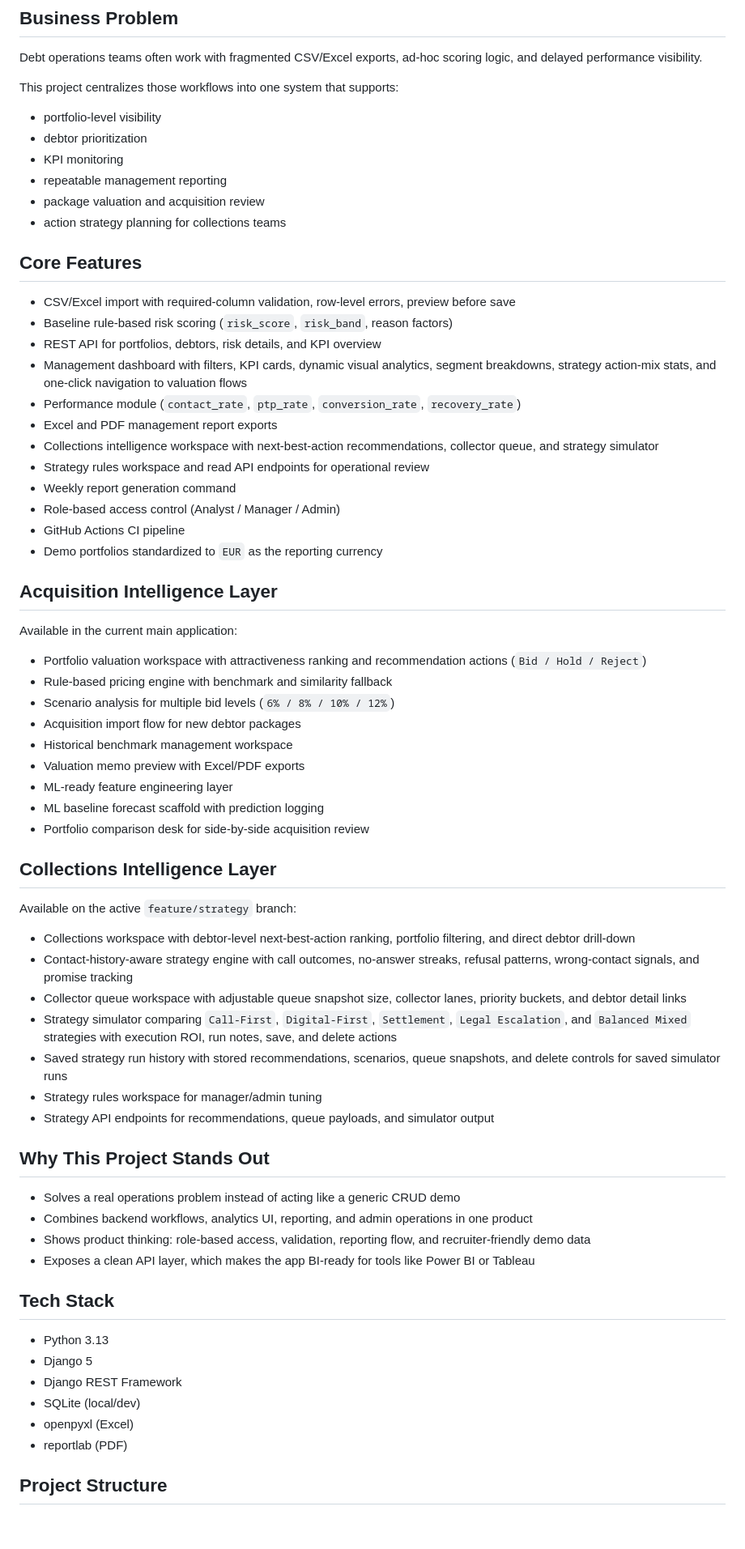
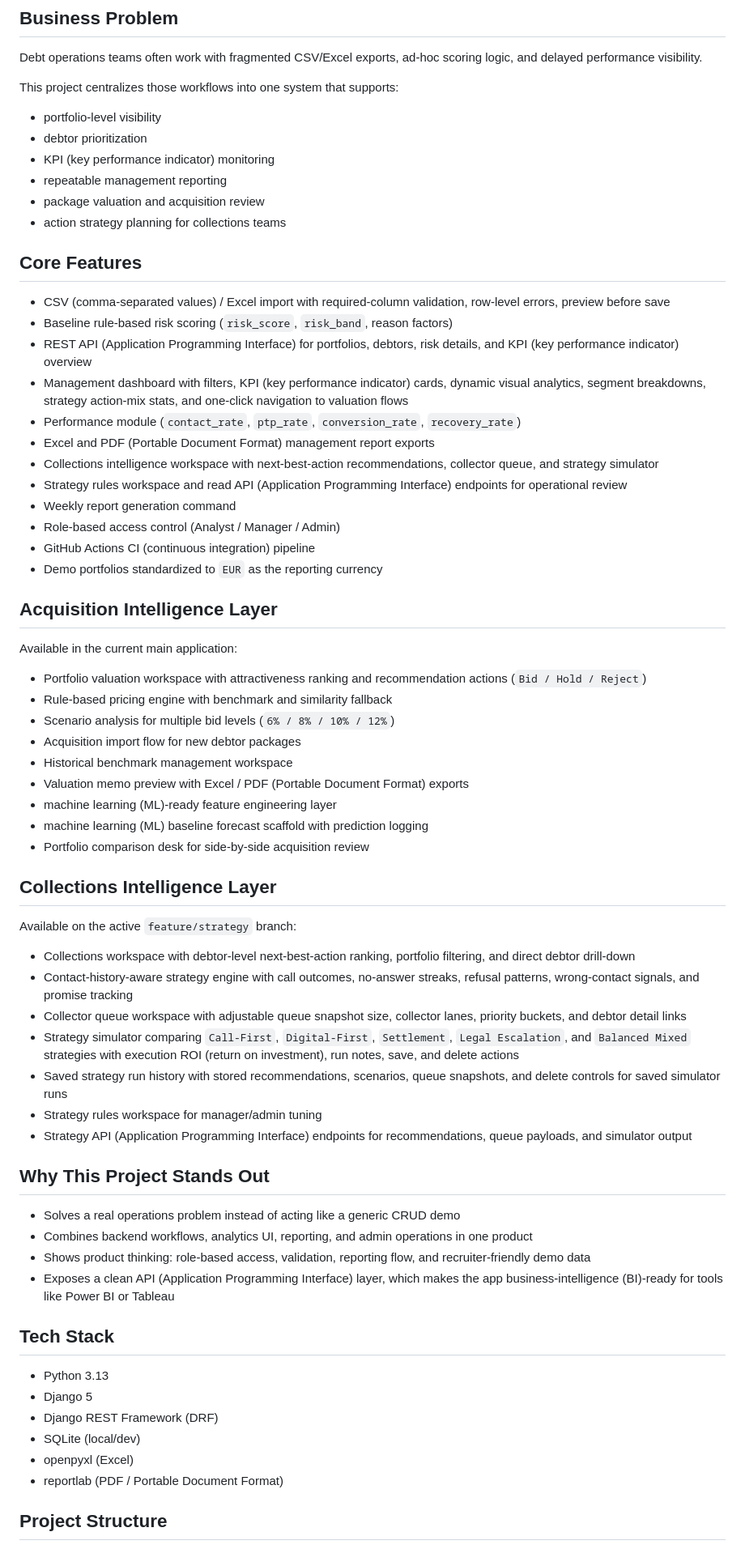
Before and after one commit to vegaFlex/debt-risk-intelligence-hub, a Markdown page: README.md, the part around one of its changes. Shown at 81% size. Rendered like a GitHub page; blank space fills up the shorter version.

Commit message:
docs: expand README abbreviations for clarity

```diff
--- a/README.md
+++ b/README.md
@@ -56,23 +56,23 @@ Debt operations teams often work with fragmented CSV/Excel exports, ad-hoc scori
 This project centralizes those workflows into one system that supports:
 - portfolio-level visibility
 - debtor prioritization
-- KPI monitoring
+- KPI (key performance indicator) monitoring
 - repeatable management reporting
 - package valuation and acquisition review
 - action strategy planning for collections teams
 
 ## Core Features
-- CSV/Excel import with required-column validation, row-level errors, preview before save
+- CSV (comma-separated values) / Excel import with required-column validation, row-level errors, preview before save
 - Baseline rule-based risk scoring (`risk_score`, `risk_band`, reason factors)
-- REST API for portfolios, debtors, risk details, and KPI overview
-- Management dashboard with filters, KPI cards, dynamic visual analytics, segment breakdowns, strategy action-mix stats, and one-click navigation to valuation flows
+- REST API (Application Programming Interface) for portfolios, debtors, risk details, and KPI (key performance indicator) overview
+- Management dashboard with filters, KPI (key performance indicator) cards, dynamic visual analytics, segment breakdowns, strategy action-mix stats, and one-click navigation to valuation flows
 - Performance module (`contact_rate`, `ptp_rate`, `conversion_rate`, `recovery_rate`)
-- Excel and PDF management report exports
+- Excel and PDF (Portable Document Format) management report exports
 - Collections intelligence workspace with next-best-action recommendations, collector queue, and strategy simulator
-- Strategy rules workspace and read API endpoints for operational review
+- Strategy rules workspace and read API (Application Programming Interface) endpoints for operational review
 - Weekly report generation command
 - Role-based access control (Analyst / Manager / Admin)
-- GitHub Actions CI pipeline
+- GitHub Actions CI (continuous integration) pipeline
 - Demo portfolios standardized to `EUR` as the reporting currency
 
 ## Acquisition Intelligence Layer
@@ -82,9 +82,9 @@ Available in the current main application:
 - Scenario analysis for multiple bid levels (`6% / 8% / 10% / 12%`)
 - Acquisition import flow for new debtor packages
 - Historical benchmark management workspace
-- Valuation memo preview with Excel/PDF exports
-- ML-ready feature engineering layer
-- ML baseline forecast scaffold with prediction logging
+- Valuation memo preview with Excel / PDF (Portable Document Format) exports
+- machine learning (ML)-ready feature engineering layer
+- machine learning (ML) baseline forecast scaffold with prediction logging
 - Portfolio comparison desk for side-by-side acquisition review
 
 ## Collections Intelligence Layer
@@ -92,23 +92,23 @@ Available on the active `feature/strategy` branch:
 - Collections workspace with debtor-level next-best-action ranking, portfolio filtering, and direct debtor drill-down
 - Contact-history-aware strategy engine with call outcomes, no-answer streaks, refusal patterns, wrong-contact signals, and promise tracking
 - Collector queue workspace with adjustable queue snapshot size, collector lanes, priority buckets, and debtor detail links
-- Strategy simulator comparing `Call-First`, `Digital-First`, `Settlement`, `Legal Escalation`, and `Balanced Mixed` strategies with execution ROI, run notes, save, and delete actions
+- Strategy simulator comparing `Call-First`, `Digital-First`, `Settlement`, `Legal Escalation`, and `Balanced Mixed` strategies with execution ROI (return on investment), run notes, save, and delete actions
 - Saved strategy run history with stored recommendations, scenarios, queue snapshots, and delete controls for saved simulator runs
 - Strategy rules workspace for manager/admin tuning
-- Strategy API endpoints for recommendations, queue payloads, and simulator output
+- Strategy API (Application Programming Interface) endpoints for recommendations, queue payloads, and simulator output
 
 ## Why This Project Stands Out
 - Solves a real operations problem instead of acting like a generic CRUD demo
 - Combines backend workflows, analytics UI, reporting, and admin operations in one product
 - Shows product thinking: role-based access, validation, reporting flow, and recruiter-friendly demo data
-- Exposes a clean API layer, which makes the app BI-ready for tools like Power BI or Tableau
+- Exposes a clean API (Application Programming Interface) layer, which makes the app business-intelligence (BI)-ready for tools like Power BI or Tableau
 
 ## Tech Stack
 - Python 3.13
 - Django 5
-- Django REST Framework
+- Django REST Framework (DRF)
 - SQLite (local/dev)
 - openpyxl (Excel)
-- reportlab (PDF)
+- reportlab (PDF / Portable Document Format)
 
 ## Project Structure
```
Also changed, not shown: other parts of README.md (+28 -28 lines).
